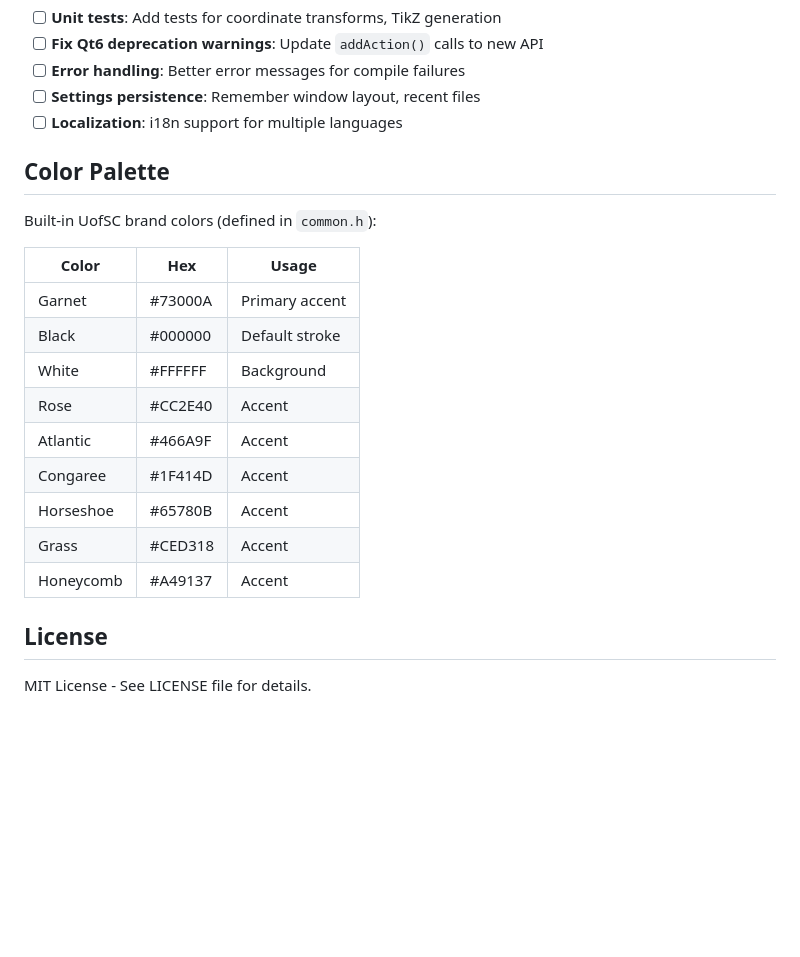
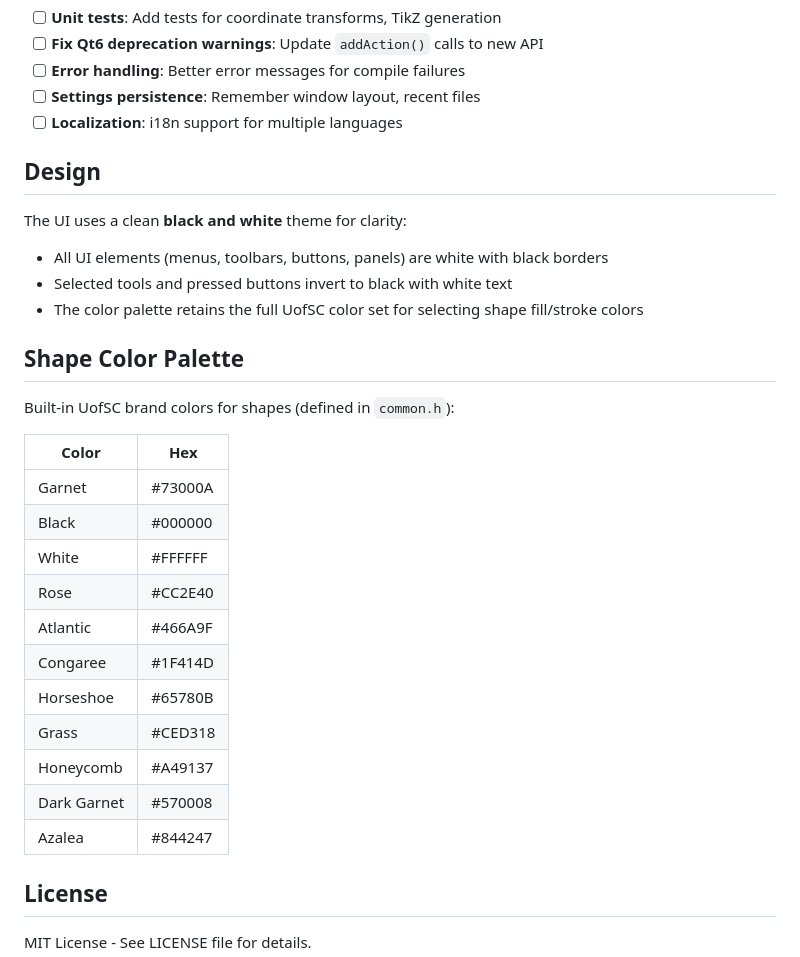
Before and after one commit to j-vaught/tikz-studio, a Markdown page: README.md, the part around the change. Drawn GitHub-style; blank space fills up the shorter version.

Commit message:
Update README to document black/white UI theme

```diff
--- a/README.md
+++ b/README.md
@@ -210,21 +210,30 @@ Right-click on any shape to access:
 - [ ] **Settings persistence**: Remember window layout, recent files
 - [ ] **Localization**: i18n support for multiple languages
 
-## Color Palette
+## Design
 
-Built-in UofSC brand colors (defined in `common.h`):
+The UI uses a clean **black and white** theme for clarity:
+- All UI elements (menus, toolbars, buttons, panels) are white with black borders
+- Selected tools and pressed buttons invert to black with white text
+- The color palette retains the full UofSC color set for selecting shape fill/stroke colors
 
-| Color | Hex | Usage |
-|-------|-----|-------|
-| Garnet | #73000A | Primary accent |
-| Black | #000000 | Default stroke |
-| White | #FFFFFF | Background |
-| Rose | #CC2E40 | Accent |
-| Atlantic | #466A9F | Accent |
-| Congaree | #1F414D | Accent |
-| Horseshoe | #65780B | Accent |
-| Grass | #CED318 | Accent |
-| Honeycomb | #A49137 | Accent |
+## Shape Color Palette
+
+Built-in UofSC brand colors for shapes (defined in `common.h`):
+
+| Color | Hex |
+|-------|-----|
+| Garnet | #73000A |
+| Black | #000000 |
+| White | #FFFFFF |
+| Rose | #CC2E40 |
+| Atlantic | #466A9F |
+| Congaree | #1F414D |
+| Horseshoe | #65780B |
+| Grass | #CED318 |
+| Honeycomb | #A49137 |
+| Dark Garnet | #570008 |
+| Azalea | #844247 |
 
 ## License
 
```
